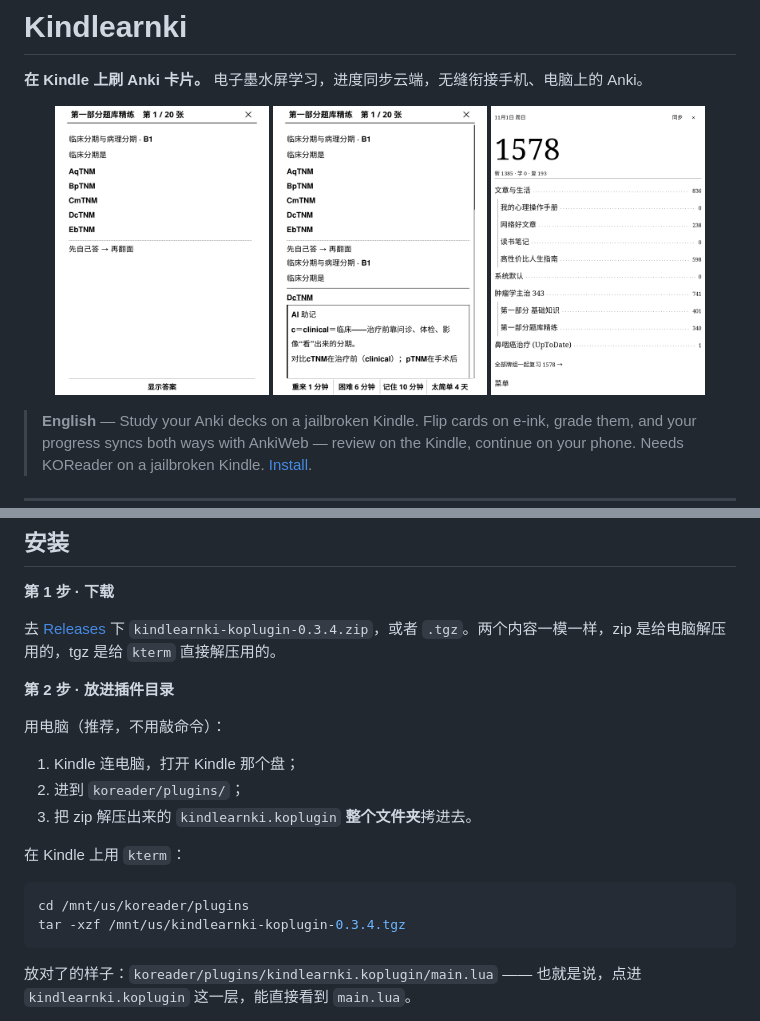
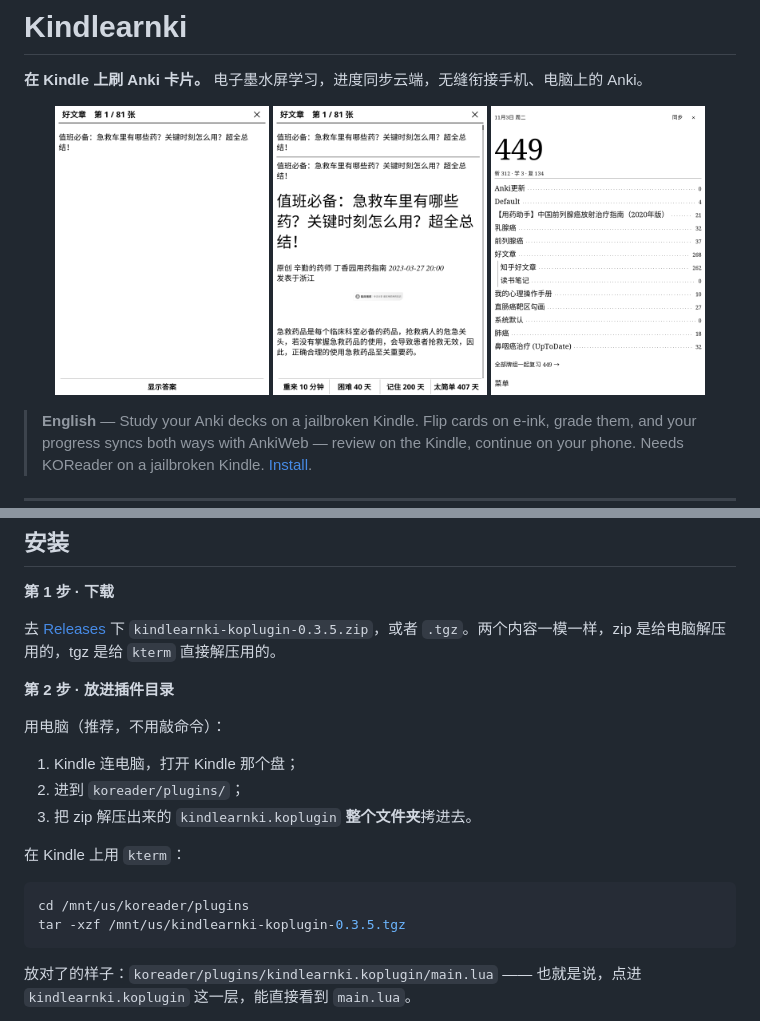
Before and after one commit to DrSkyeagle/kindlearnki, a Markdown page: README.md, 2 parts joined by grey strips. Drawn GitHub-style; pictures changed too: docs/screenshots/decklist.png, docs/screenshots/study-answer.png, docs/screenshots/study-front.png.

````diff
--- a/README.md
+++ b/README.md
@@ -39,7 +39,7 @@
 
 **第 1 步 · 下载**
 
-去 [Releases](https://github.com/DrSkyeagle/kindlearnki/releases/latest) 下 `kindlearnki-koplugin-0.3.4.zip`，或者 `.tgz`。两个内容一模一样，zip 是给电脑解压用的，tgz 是给 `kterm` 直接解压用的。
+去 [Releases](https://github.com/DrSkyeagle/kindlearnki/releases/latest) 下 `kindlearnki-koplugin-0.3.5.zip`，或者 `.tgz`。两个内容一模一样，zip 是给电脑解压用的，tgz 是给 `kterm` 直接解压用的。
 
 **第 2 步 · 放进插件目录**
 
@@ -53,7 +53,7 @@
 
 ```bash
 cd /mnt/us/koreader/plugins
-tar -xzf /mnt/us/kindlearnki-koplugin-0.3.4.tgz
+tar -xzf /mnt/us/kindlearnki-koplugin-0.3.5.tgz
 ```
 
 放对了的样子：`koreader/plugins/kindlearnki.koplugin/main.lua` —— 也就是说，点进 `kindlearnki.koplugin` 这一层，能直接看到 `main.lua`。
````
Also changed, not shown: other parts of README.md (+2 -2 lines).
